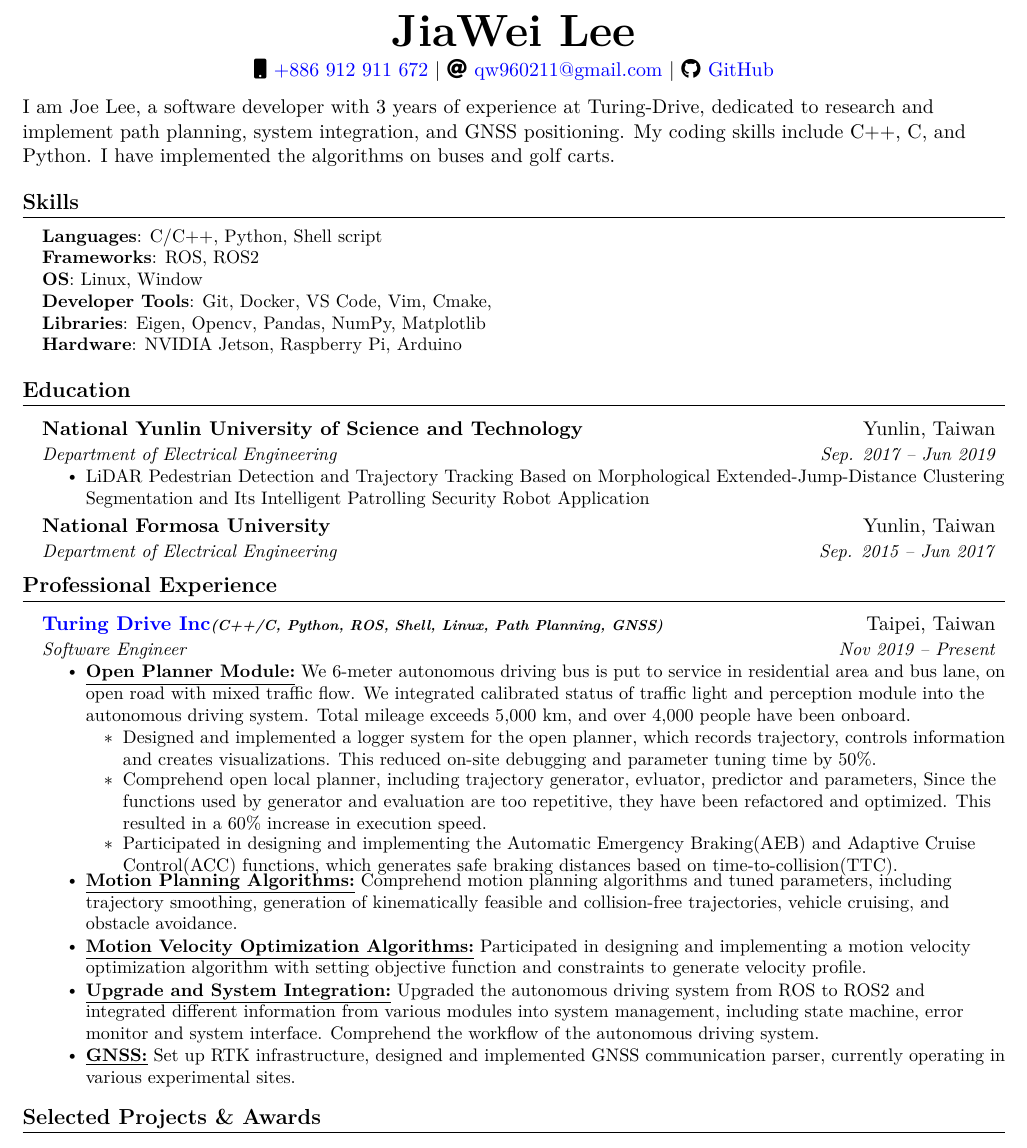
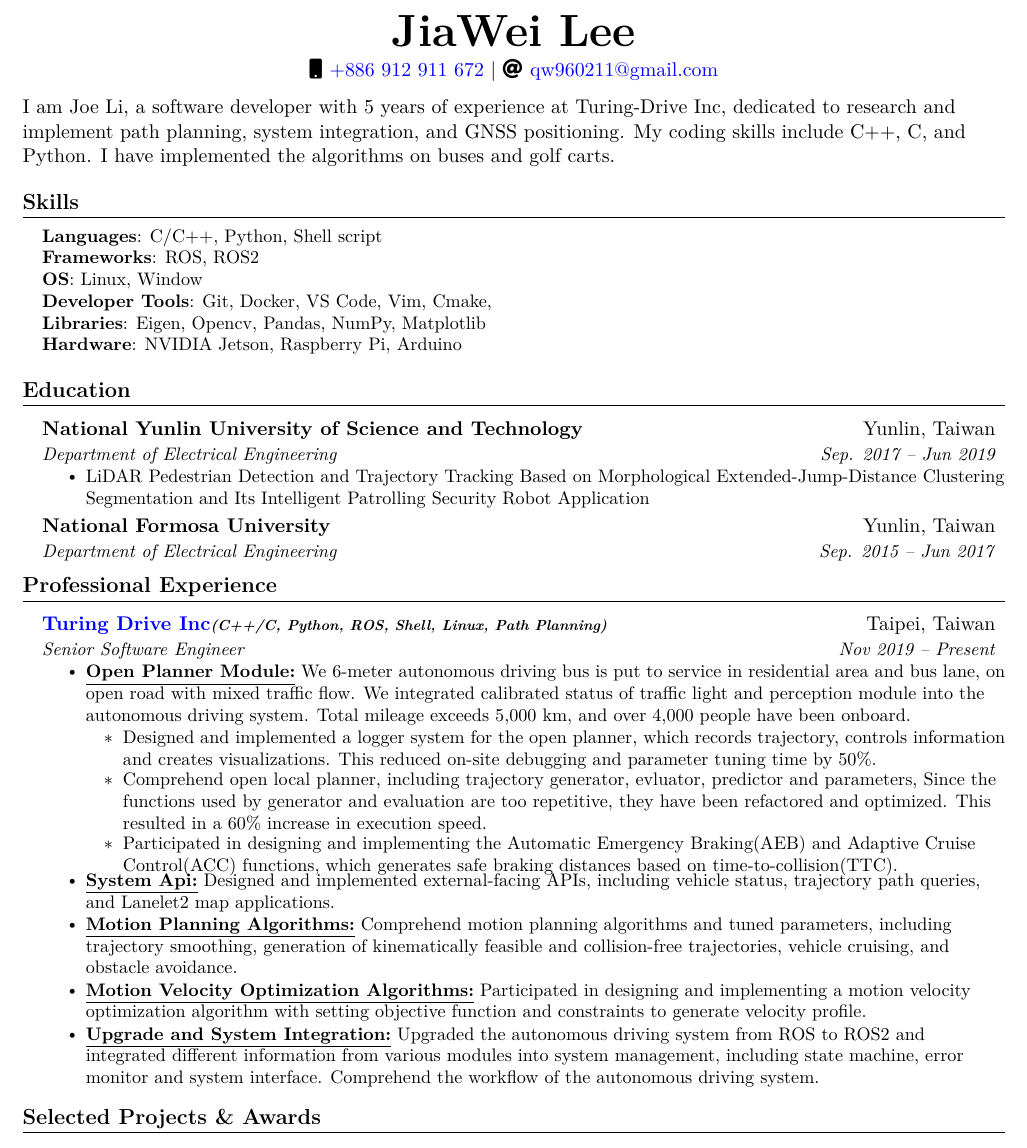
Before and after one commit to EC404/Curriculum-Vitae, a LaTeX CV (cv.tex): part of the page, cut so that both start at the same text. Compiled offline with XeLaTeX.

Commit message:
update cv

```diff
--- a/cv.tex
+++ b/cv.tex
@@ -89,11 +89,10 @@
 \begin{center}
     \textbf{\Huge \scshape JiaWei Lee} \\ \vspace{3pt}
     \faMobile \hspace{.5pt} \href{tel:0912911672}{\color{blue}+886 912 911 672} $|$
-    \faAt \hspace{.5pt} \href{mailto:qw960211@gmail.com}{\color{blue}qw960211@gmail.com} $|$
-    \faGithub \hspace{.5pt} \href{https://github.com/EC404}{\color{blue}GitHub}
+    \faAt \hspace{.5pt} \href{mailto:qw960211@gmail.com}{\color{blue}qw960211@gmail.com}
 \end{center}
 
-{I am Joe Lee, a software developer with 3 years of experience at Turing-Drive, dedicated to research and implement path planning, system integration, and GNSS positioning. My coding skills include C++, C, and Python. I have implemented the algorithms on buses and golf carts.} \\
+{I am Joe Li, a software developer with 5 years of experience at Turing-Drive Inc, dedicated to research and implement path planning, system integration, and GNSS positioning. My coding skills include C++, C, and Python. I have implemented the algorithms on buses and golf carts.} \\
 
 %-----------PROGRAMMING SKILLS-----------
 \section{\textbf{Skills}}
@@ -130,8 +129,8 @@
   \resumeSubHeadingListStart
 
     \resumeSubheading
-      {\href{https://turing-drive.com/zh/home-zh/}{\color{blue}Turing Drive Inc}\emph{\scriptsize{(C++/C, Python, ROS, Shell, Linux, Path Planning, GNSS)}}}{Taipei, Taiwan}
-      {Software Engineer}{Nov 2019 -- Present}
+      {\href{https://turing-drive.com/zh/home-zh/}{\color{blue}Turing Drive Inc}\emph{\scriptsize{(C++/C, Python, ROS, Shell, Linux, Path Planning)}}}{Taipei, Taiwan}
+      {Senior Software Engineer}{Nov 2019 -- Present}
       \resumeItemListStart
       \resumeItem{\underline{\textbf{Open Planner Module:}} We 6-meter autonomous driving bus is put to service in  residential area and bus lane, on open road with mixed traffic flow. We integrated calibrated status of traffic light and perception module into the autonomous driving system. Total mileage exceeds 5,000 km, and over 4,000 people have been onboard.}
       \resumeItemListStart
@@ -139,12 +138,11 @@
         \resumeItem{Comprehend open local planner, including trajectory generator, evluator, predictor and parameters, Since the functions used by generator and evaluation are too repetitive, they have been refactored and optimized. This resulted in a 60\% increase in execution speed.}
         \resumeItem{Participated in designing and implementing the Automatic Emergency Braking(AEB) and Adaptive Cruise Control(ACC) functions, which generates safe braking distances based on time-to-collision(TTC).}
       \resumeItemListEnd
+      \resumeItem{\underline{\textbf{System Api:}} Designed and implemented external-facing APIs, including vehicle status, trajectory path queries, and Lanelet2 map applications. }
       \resumeItem{\underline{\textbf{Motion Planning Algorithms:}} Comprehend motion planning algorithms and tuned parameters, including trajectory smoothing, generation of kinematically feasible and collision-free trajectories, vehicle cruising, and obstacle avoidance.}
       \resumeItem{\underline{\textbf{Motion Velocity Optimization Algorithms:}} Participated in designing and implementing a motion velocity optimization algorithm with setting objective function and constraints to generate velocity profile.}
       \resumeItem{\underline{\textbf{Upgrade and System Integration:}} Upgraded the autonomous driving system from ROS to ROS2 and integrated different information from various modules into system management, including state machine, error monitor and system interface. Comprehend the workflow of the autonomous driving system.}
-      \resumeItem{\underline{\textbf{GNSS:}} Set up RTK infrastructure, designed and implemented GNSS communication parser, currently operating in various experimental sites.}
-      % \resumeItem{Implemented leg detection and integrated it into the autonomous driving system for golf carts}
-      % \resumeItem{Implemented the fusion of camera and 3D LiDAR sensors to provide actual depth information that is not detected by the camera}
+      % \resumeItem{\underline{\textbf{GNSS:}} Set up RTK infrastructure, designed and implemented GNSS communication parser, currently operating in various experimental sites.}
     \resumeItemListEnd
   \resumeSubHeadingListEnd
 
```
Also changed, not shown: cv.pdf, 7 other files.
